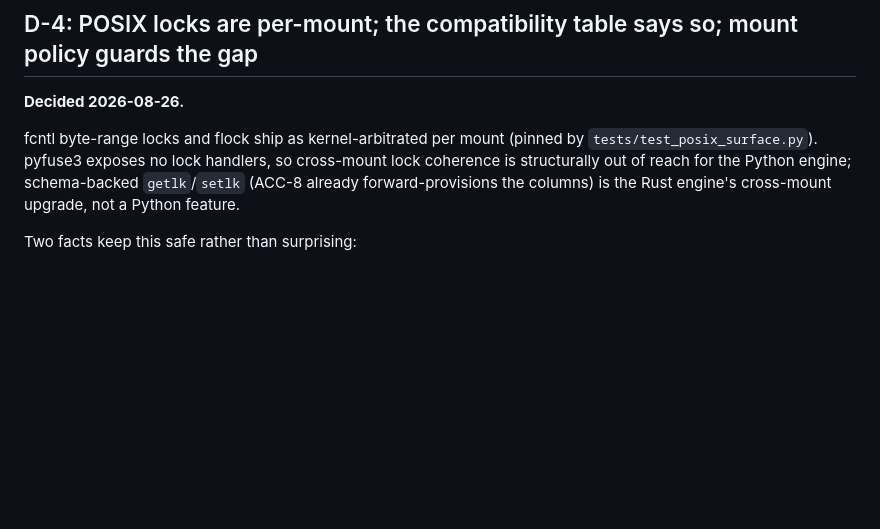
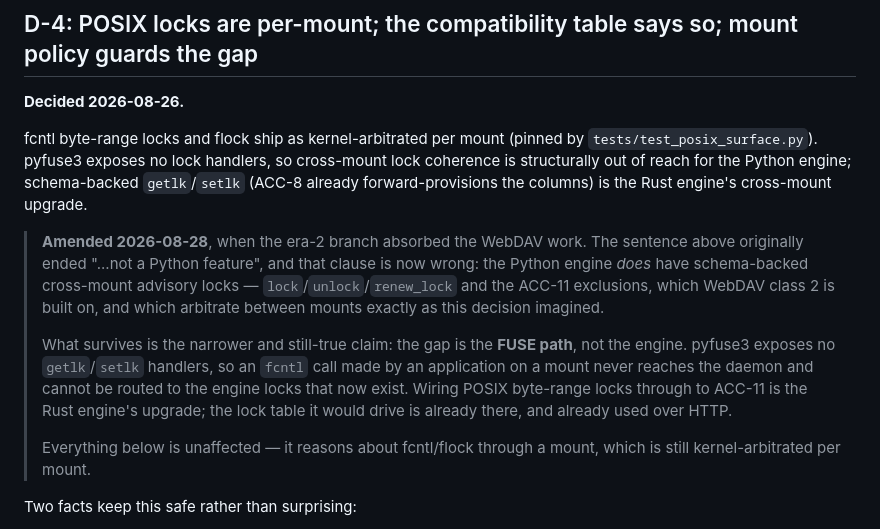
Before and after one commit to Aloecraft-org/aloelite, a Markdown page: doc/DECISIONS.md, the part around the change. GitHub-like rendering; blank space fills up the shorter version.

```diff
--- a/doc/DECISIONS.md
+++ b/doc/DECISIONS.md
@@ -108,7 +108,24 @@ fcntl byte-range locks and flock ship as kernel-arbitrated per mount (pinned
 by `tests/test_posix_surface.py`). pyfuse3 exposes no lock handlers, so
 cross-mount lock coherence is structurally out of reach for the Python
 engine; schema-backed `getlk`/`setlk` (ACC-8 already forward-provisions the
-columns) is the Rust engine's cross-mount upgrade, not a Python feature.
+columns) is the Rust engine's cross-mount upgrade.
+
+> **Amended 2026-08-28**, when the era-2 branch absorbed the WebDAV work.
+> The sentence above originally ended "...not a Python feature", and that
+> clause is now wrong: the Python engine *does* have schema-backed
+> cross-mount advisory locks — `lock`/`unlock`/`renew_lock` and the ACC-11
+> exclusions, which WebDAV class 2 is built on, and which arbitrate between
+> mounts exactly as this decision imagined.
+>
+> What survives is the narrower and still-true claim: the gap is the **FUSE
+> path**, not the engine. pyfuse3 exposes no `getlk`/`setlk` handlers, so an
+> `fcntl` call made by an application on a mount never reaches the daemon
+> and cannot be routed to the engine locks that now exist. Wiring POSIX
+> byte-range locks through to ACC-11 is the Rust engine's upgrade; the lock
+> table it would drive is already there, and already used over HTTP.
+>
+> Everything below is unaffected — it reasons about fcntl/flock through a
+> mount, which is still kernel-arbitrated per mount.
 
 Two facts keep this safe rather than surprising:
 
```
Also changed, not shown: doc/COMPATIBILITY.md (+1 -1 lines), doc/HANDOFF-0.4.0rc1.md (+38 -0 lines).
